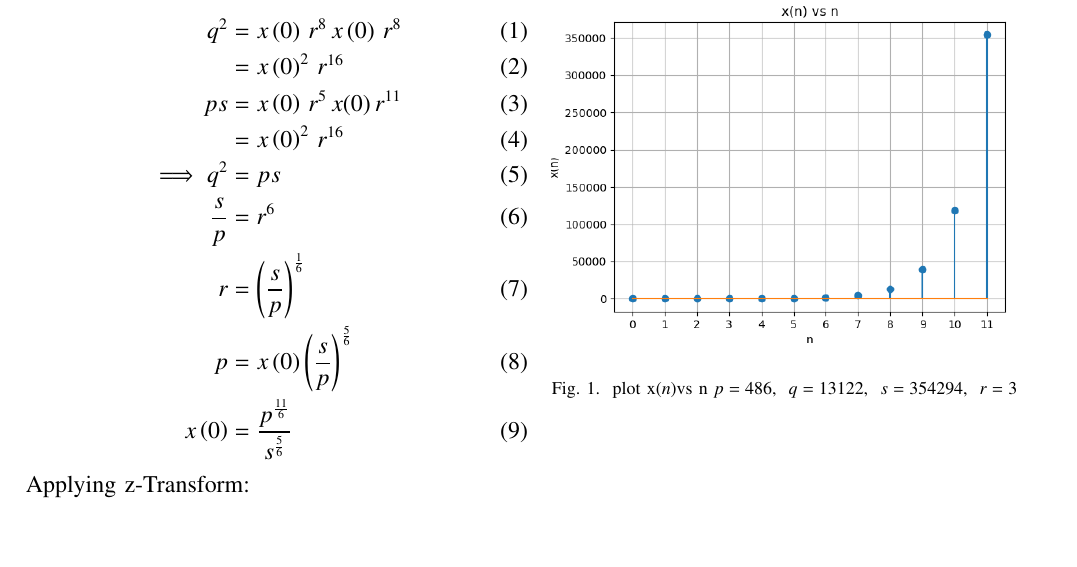
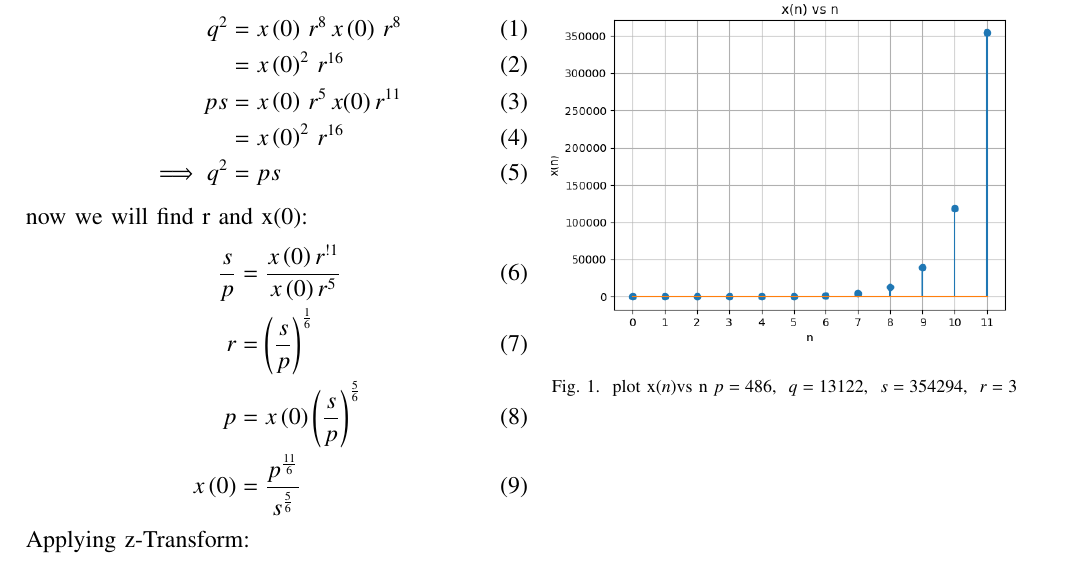
Before and after one commit to Premsagar320/EE1205, a LaTeX paper (assign1/assign1.tex): part of the page, cut so that both start at the same text, the shorter picture padded with empty space. The pictures show the PDF file assign1/assign1.pdf that the author committed with the source.

Commit message:
Add files via upload

```diff
--- a/assign1/assign1.tex
+++ b/assign1/assign1.tex
@@ -71,7 +71,10 @@ q^2&=x\brak{0}\,r^8\,x\brak{0}\,r^8
 \\ps&=x\brak{0}\,r^5\,x(0)\,r^{11}
        \\&=x\brak{0}^2\,r^{16}
 \\\implies q^2&=ps
-\\\frac{s}{p}&=r^6
+\end{align}
+now we will find r and x\brak{0}:
+\begin{align}
+\frac{s}{p}&=\frac{x\brak{0}r^{!1}}{x\brak{0}r^5}
 \\r&=\brak{\frac{s}{p}}^\frac{1}{6}
 \\p&=x\brak{0}\brak{\frac{s}{p}}^\frac{5}{6}
 \\x\brak{0}&=\frac{p^\frac{11}{6}}{s^\frac{5}{6}}
```
Also changed, not shown: assign1/assign1.pdf, 1 other file.
